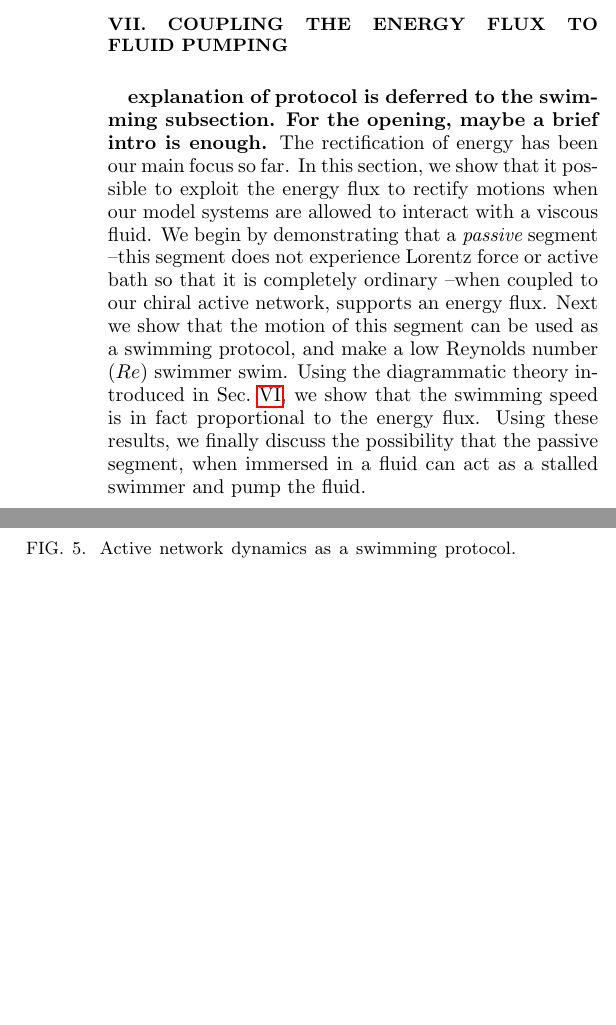
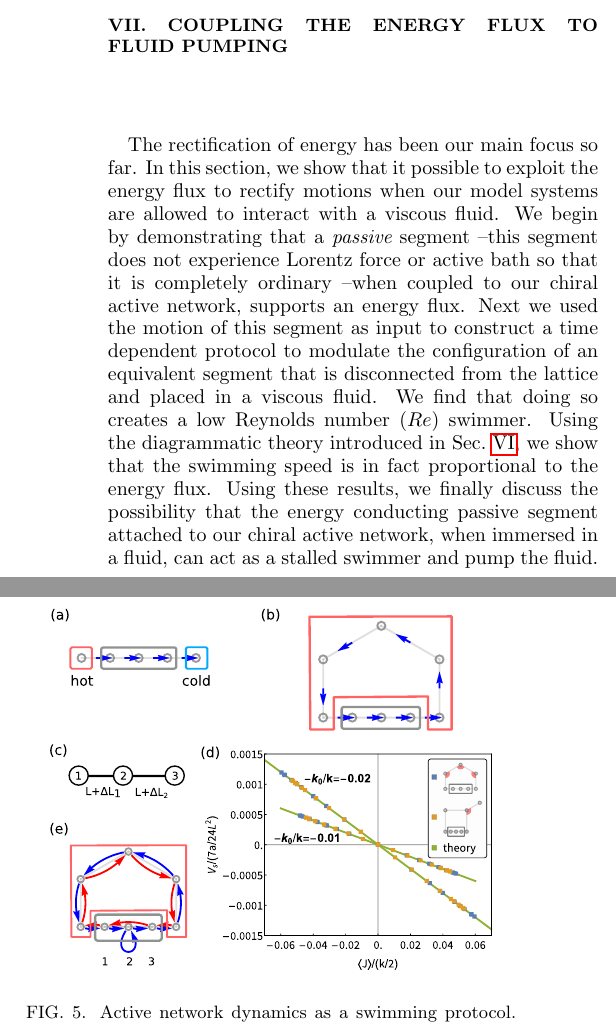
Before and after one commit to svaikunt/Rectification-in-active-gyroscopic-networks, a LaTeX paper (main.tex): two parts of the columns of page 6 of 9, joined at a grey line, cut so that both start at the same text, the shorter picture padded with empty space. Compiled offline with pdfLaTeX.

Commit message:
new swim

```diff
--- a/main.tex
+++ b/main.tex
@@ -314,11 +314,11 @@ More generally, using these decompositions, it is easy to program energy flux pa
     \label{fig:swimmer}
 \end{figure}
 
-{\bf explanation of protocol is deferred to the swimming subsection. For the opening, maybe a brief intro is enough.}
+
 The rectification of energy has been our main focus so far. In this section, we show that it possible to exploit the energy flux to rectify motions when our model systems are allowed to interact with a viscous fluid.
 We begin by demonstrating that a {\it passive} segment \textendash this segment does not experience Lorentz force or active bath so that it is completely ordinary \textendash when coupled to our chiral active network, supports an energy flux.
-Next we show that the motion of this segment can be used as a swimming protocol, and make a low Reynolds number ($Re$) swimmer swim. Using the diagrammatic theory introduced in \secname~\ref{sec:path}, we show that the swimming speed is in fact proportional to the energy flux.
-Using these results, we finally discuss the possibility that the passive segment, when immersed in a fluid can act as a stalled swimmer and pump the fluid.
+Next we used the motion of this segment as input to construct a time dependent protocol to modulate the configuration of an equivalent segment that is disconnected from the lattice and placed in a viscous fluid. We find that doing so creates a low Reynolds number ($Re$) swimmer. Using the diagrammatic theory introduced in \secname~\ref{sec:path}, we show that the swimming speed is in fact proportional to the energy flux.
+Using these results, we finally discuss the possibility that the energy conducting passive segment attached to our chiral active network, when immersed in a fluid, can act as a stalled swimmer and pump the fluid.
 
 
 \subsection{Energy flux in a passive segment coupled to an active network}
```
